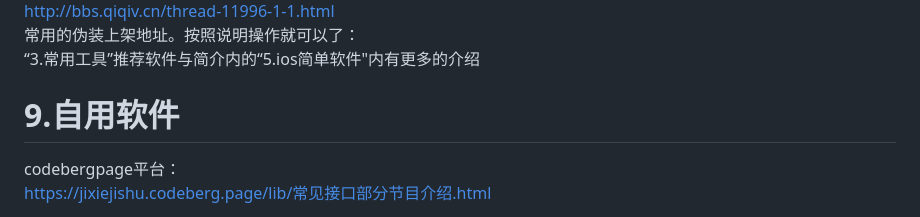
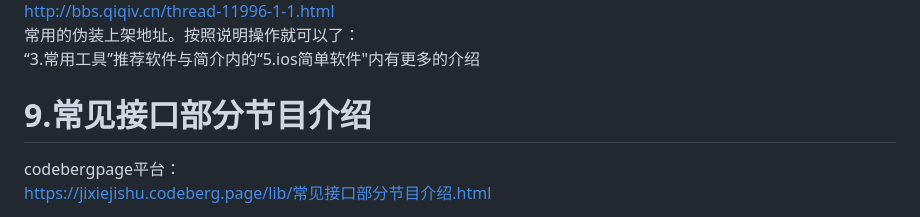
Before and after one commit to jixiejishu/jxjs.github.io, a Markdown page: README.md, the part around the change. Rendered like a GitHub page.

Commit message:
Update README.md
修改9.0标题

```diff
--- a/README.md
+++ b/README.md
@@ -206,7 +206,7 @@ https://www.znds.com/jc/
 “3.常用工具”推荐软件与简介内的“5.ios简单软件"内有更多的介绍
 
 
-# 9.自用软件
+# 9.常见接口部分节目介绍
 codebergpage平台：
 [https://jixiejishu.codeberg.page/lib/常见接口部分节目介绍.html](https://jixiejishu.codeberg.page/lib/常见接口部分节目介绍.html )
 
```
